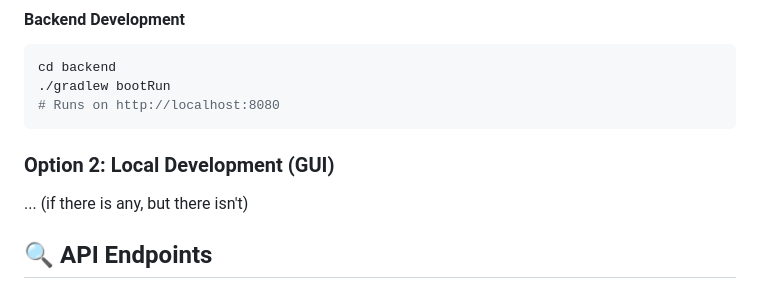
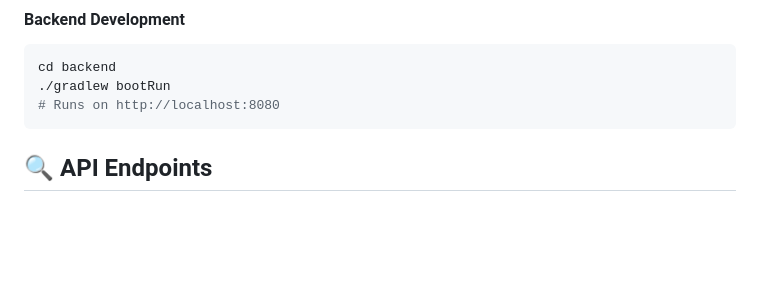
Before and after one commit to studiocavan/babylon-framework, a Markdown page: README.md, the part around the change. Rendered like a GitHub page; blank space fills up the shorter version.

Commit message:
docs: remove GUI piece

````diff
--- a/README.md
+++ b/README.md
@@ -110,10 +110,6 @@ cd backend
 ./gradlew bootRun
 # Runs on http://localhost:8080
 ```
-
-### Option 2: Local Development (GUI)
-
-... (if there is any, but there isn't)
 
 ## 🔍 API Endpoints
 
````
